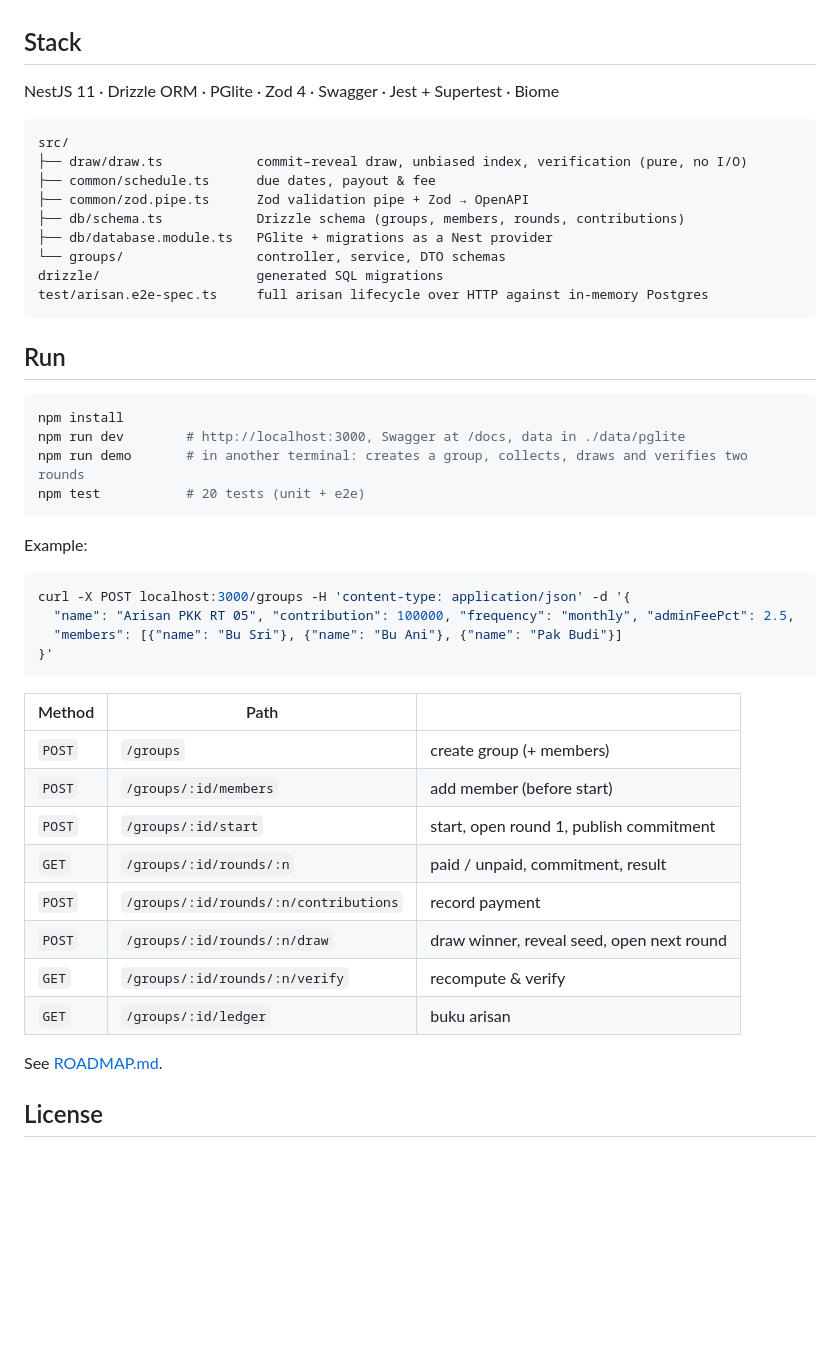
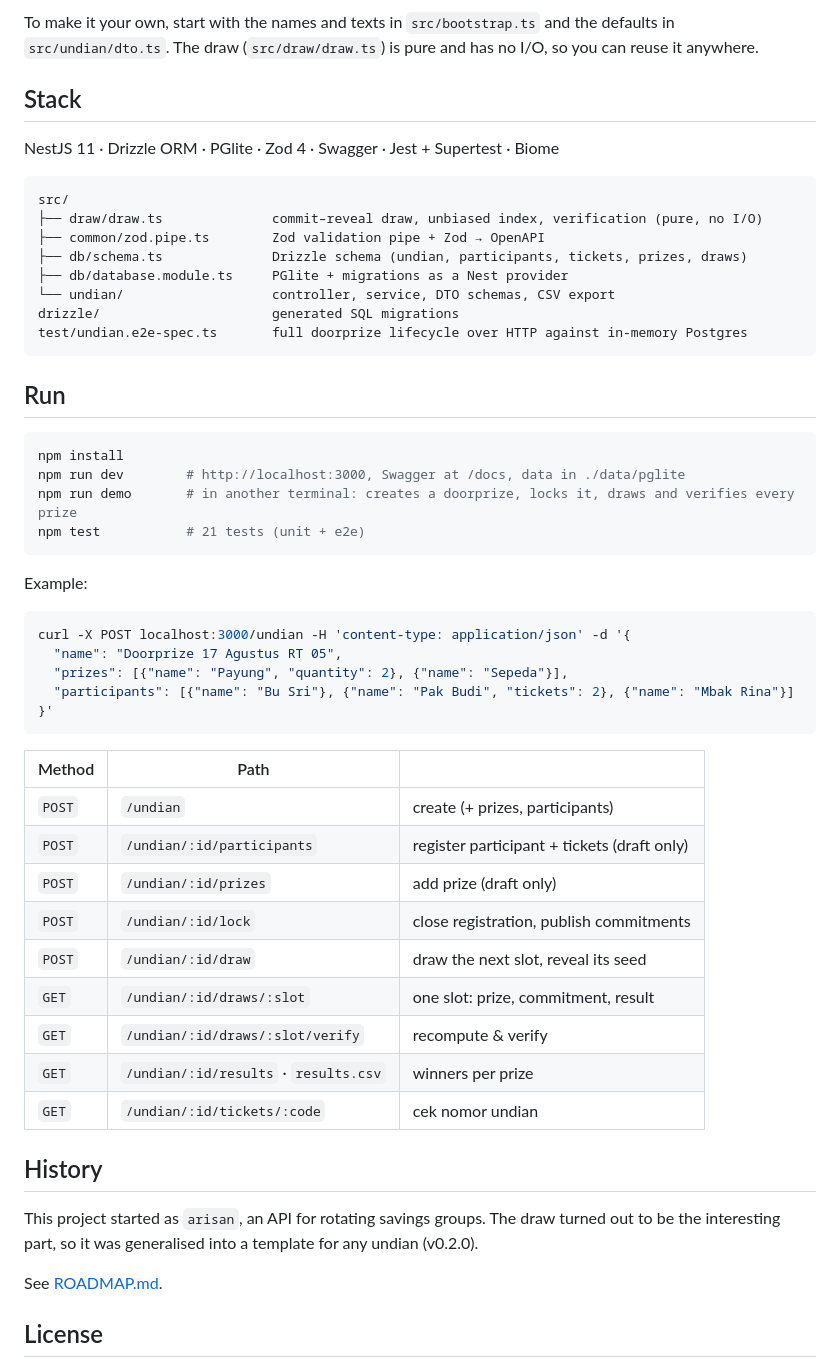
Before and after one commit to Epinnn14/undian, a Markdown page: README.md, the part around one of its changes. Rendered like a GitHub page; blank space fills up the shorter version.

````diff
--- a/README.md
+++ b/README.md
@@ -37,3 +56,6 @@ input and intermediate value; the e2e test recomputes a draw with nothing but `n
+To make it your own, start with the names and texts in `src/bootstrap.ts` and the defaults in
+`src/undian/dto.ts`. The draw (`src/draw/draw.ts`) is pure and has no I/O, so you can reuse it
+anywhere.
 
 ## Stack
 
@@ -41,14 +63,13 @@ NestJS 11 · Drizzle ORM · PGlite · Zod 4 · Swagger · Jest + Supertest · Bi
 
 ```
 src/
-├── draw/draw.ts            commit–reveal draw, unbiased index, verification (pure, no I/O)
-├── common/schedule.ts      due dates, payout & fee
-├── common/zod.pipe.ts      Zod validation pipe + Zod → OpenAPI
-├── db/schema.ts            Drizzle schema (groups, members, rounds, contributions)
-├── db/database.module.ts   PGlite + migrations as a Nest provider
-└── groups/                 controller, service, DTO schemas
-drizzle/                    generated SQL migrations
-test/arisan.e2e-spec.ts     full arisan lifecycle over HTTP against in-memory Postgres
+├── draw/draw.ts              commit–reveal draw, unbiased index, verification (pure, no I/O)
+├── common/zod.pipe.ts        Zod validation pipe + Zod → OpenAPI
+├── db/schema.ts              Drizzle schema (undian, participants, tickets, prizes, draws)
+├── db/database.module.ts     PGlite + migrations as a Nest provider
+└── undian/                   controller, service, DTO schemas, CSV export
+drizzle/                      generated SQL migrations
+test/undian.e2e-spec.ts       full doorprize lifecycle over HTTP against in-memory Postgres
 ```
 
 ## Run
@@ -56,29 +77,36 @@ test/arisan.e2e-spec.ts     full arisan lifecycle over HTTP against in-memory Po
 ```bash
 npm install
 npm run dev        # http://localhost:3000, Swagger at /docs, data in ./data/pglite
-npm run demo       # in another terminal: creates a group, collects, draws and verifies two rounds
-npm test           # 20 tests (unit + e2e)
+npm run demo       # in another terminal: creates a doorprize, locks it, draws and verifies every prize
+npm test           # 21 tests (unit + e2e)
 ```
 
 Example:
 
 ```bash
-curl -X POST localhost:3000/groups -H 'content-type: application/json' -d '{
-  "name": "Arisan PKK RT 05", "contribution": 100000, "frequency": "monthly", "adminFeePct": 2.5,
-  "members": [{"name": "Bu Sri"}, {"name": "Bu Ani"}, {"name": "Pak Budi"}]
+curl -X POST localhost:3000/undian -H 'content-type: application/json' -d '{
+  "name": "Doorprize 17 Agustus RT 05",
+  "prizes": [{"name": "Payung", "quantity": 2}, {"name": "Sepeda"}],
+  "participants": [{"name": "Bu Sri"}, {"name": "Pak Budi", "tickets": 2}, {"name": "Mbak Rina"}]
 }'
 ```
 
 | Method | Path | |
 |---|---|---|
-| `POST` | `/groups` | create group (+ members) |
-| `POST` | `/groups/:id/members` | add member (before start) |
-| `POST` | `/groups/:id/start` | start, open round 1, publish commitment |
-| `GET` | `/groups/:id/rounds/:n` | paid / unpaid, commitment, result |
-| `POST` | `/groups/:id/rounds/:n/contributions` | record payment |
-| `POST` | `/groups/:id/rounds/:n/draw` | draw winner, reveal seed, open next round |
-| `GET` | `/groups/:id/rounds/:n/verify` | recompute & verify |
-| `GET` | `/groups/:id/ledger` | buku arisan |
+| `POST` | `/undian` | create (+ prizes, participants) |
+| `POST` | `/undian/:id/participants` | register participant + tickets (draft only) |
+| `POST` | `/undian/:id/prizes` | add prize (draft only) |
+| `POST` | `/undian/:id/lock` | close registration, publish commitments |
+| `POST` | `/undian/:id/draw` | draw the next slot, reveal its seed |
+| `GET` | `/undian/:id/draws/:slot` | one slot: prize, commitment, result |
+| `GET` | `/undian/:id/draws/:slot/verify` | recompute & verify |
+| `GET` | `/undian/:id/results` · `results.csv` | winners per prize |
+| `GET` | `/undian/:id/tickets/:code` | cek nomor undian |
+
+## History
+
+This project started as `arisan`, an API for rotating savings groups. The draw turned out to be the
+interesting part, so it was generalised into a template for any undian (v0.2.0).
 
 See [ROADMAP.md](ROADMAP.md).
 
````
Also changed, not shown: other parts of README.md (+42 -23 lines), ROADMAP.md (+15 -11 lines), docs/swagger.png.
